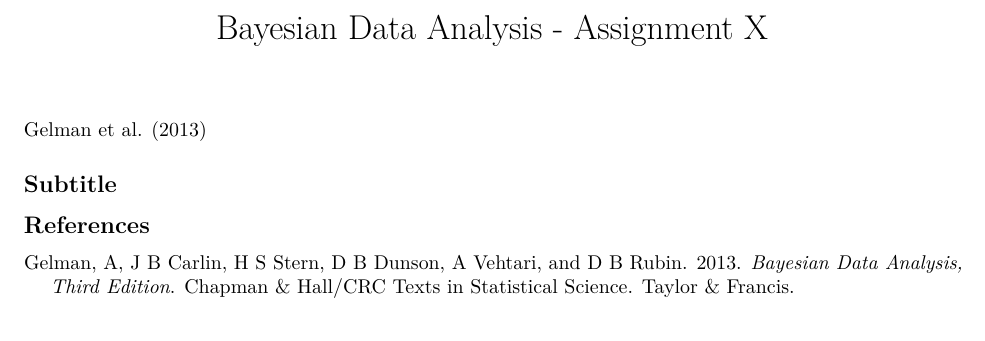
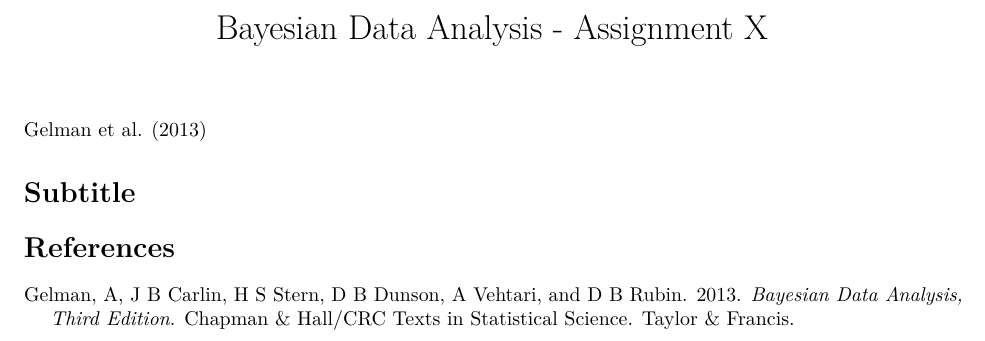
Before and after one commit to anhnguyendepocen/Bayesian-Data-Analysis-3, an R Markdown document (templates/assignment.Rmd): part of the page, cut so that both start at the same text. Rendered offline with R 4.5, knitr and Pandoc, then LaTeX, with nearby package versions.

Commit message:
Template sections fixed

```diff
--- a/templates/assignment.Rmd
+++ b/templates/assignment.Rmd
@@ -10,6 +10,6 @@
 
 @bayesian_data_analysis_2013
 
-## Subtitle
+# Subtitle
 
-## References
+# References
```
